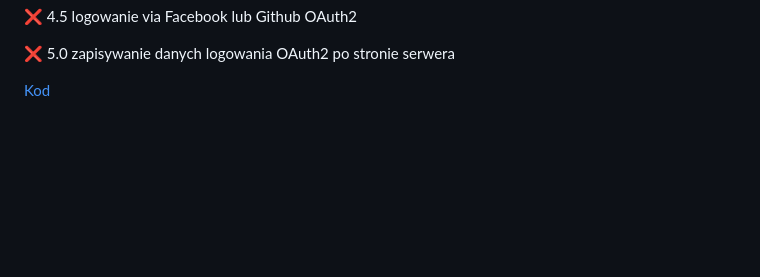
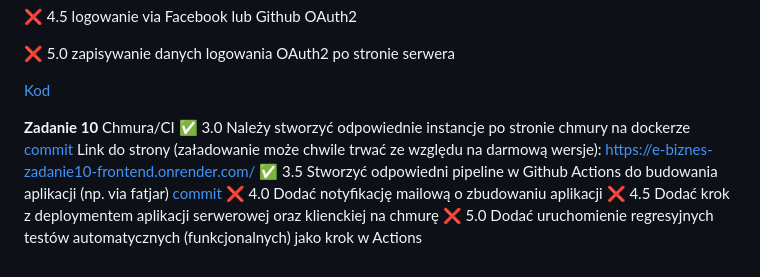
Before and after one commit to ga1ile0/e-biznes, a Markdown page: README.md, the part around the change. Drawn GitHub-style; blank space fills up the shorter version.

```diff
--- a/README.md
+++ b/README.md
@@ -152,3 +152,15 @@ aplikacji klienckiej </br>
 :x: 5.0 zapisywanie danych logowania OAuth2 po stronie serwera </br>
 
 [Kod](https://github.com/ga1ile0/e-biznes/tree/main/ebiznes-zadanie8) </br>
+
+**Zadanie 10** Chmura/CI
+:white_check_mark: 3.0 Należy stworzyć odpowiednie instancje po stronie chmury na
+dockerze [commit](https://github.com/ga1ile0/e-biznes/commit/055e316389f27243f9e145494e99eb7b6bc37cac)
+Link do strony (załadowanie może chwile trwać ze względu na darmową wersje): https://e-biznes-zadanie10-frontend.onrender.com/ </br>
+:white_check_mark: 3.5 Stworzyć odpowiedni pipeline w Github Actions do budowania
+aplikacji (np. via fatjar) [commit](https://github.com/ga1ile0/e-biznes/commit/6c189ca2301311e0d34a5f6272d497c3ac653518) </br>
+:x: 4.0 Dodać notyfikację mailową o zbudowaniu aplikacji </br>
+:x: 4.5 Dodać krok z deploymentem aplikacji serwerowej oraz klienckiej na
+chmurę </br>
+:x: 5.0 Dodać uruchomienie regresyjnych testów automatycznych
+(funkcjonalnych) jako krok w Actions </br>
```
